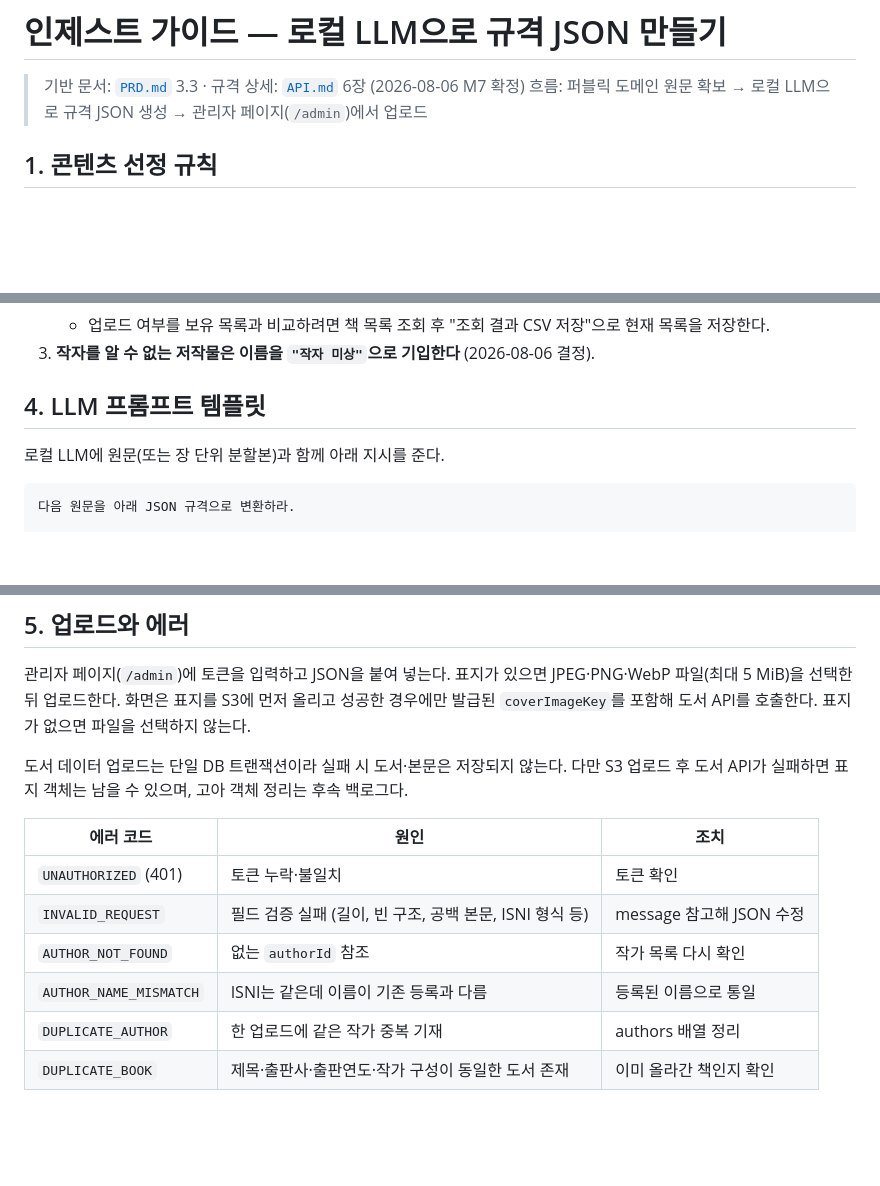
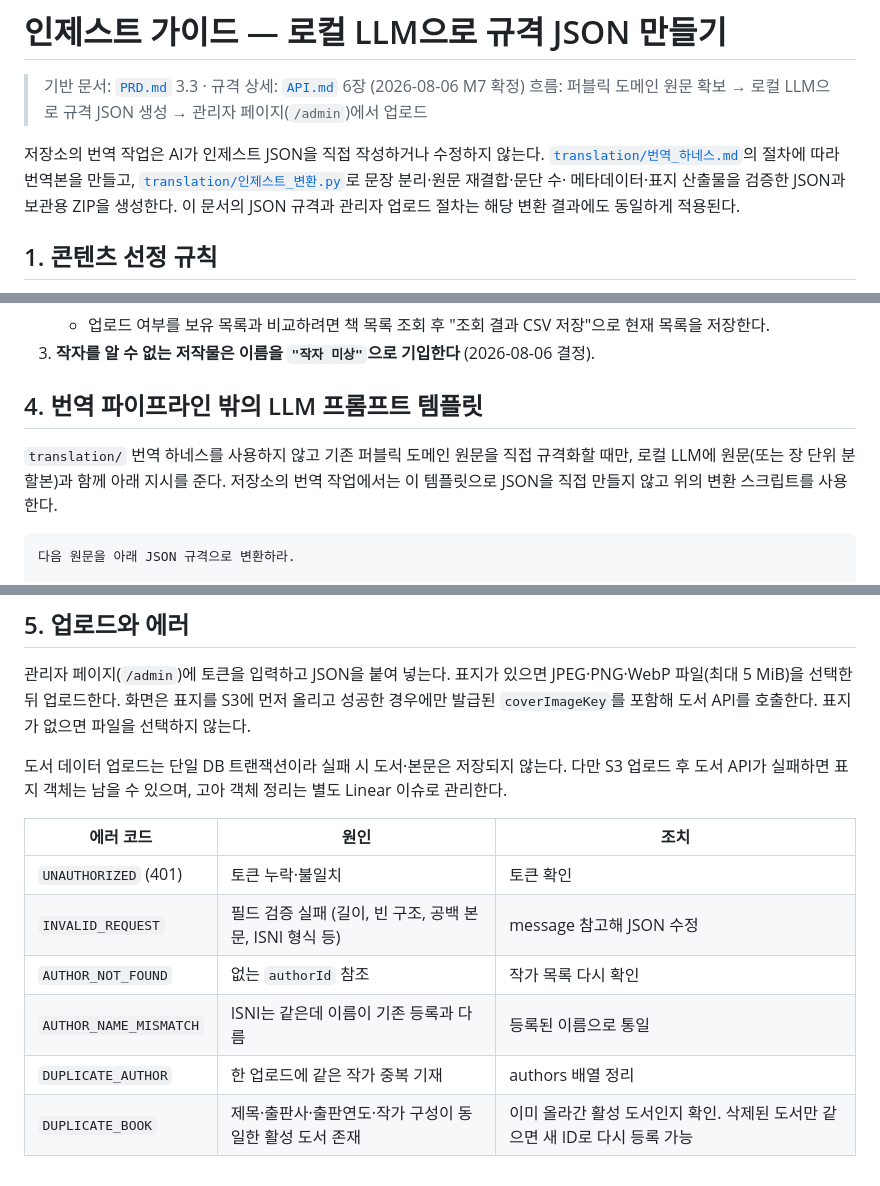
Before and after one commit to woowacourse-teams/2026-yeobaek, a Markdown page: docs/인제스트_가이드.md, 3 parts joined by grey strips. GitHub-like rendering; blank space fills up the shorter version.

Commit message:
docs: 인제스트 가이드 역할과 오류 정책 최신화

````diff
--- a/docs/인제스트_가이드.md
+++ b/docs/인제스트_가이드.md
@@ -2,6 +2,12 @@
 
 > 기반 문서: [`PRD.md`](PRD.md) 3.3 · 규격 상세: [`API.md`](API.md) 6장 (2026-08-06 M7 확정)
 > 흐름: 퍼블릭 도메인 원문 확보 → 로컬 LLM으로 규격 JSON 생성 → 관리자 페이지(`/admin`)에서 업로드
+
+저장소의 번역 작업은 AI가 인제스트 JSON을 직접 작성하거나 수정하지 않는다.
+[`translation/번역_하네스.md`](../translation/번역_하네스.md)의 절차에 따라 번역본을 만들고,
+[`translation/인제스트_변환.py`](../translation/인제스트_변환.py)로 문장 분리·원문 재결합·문단 수·
+메타데이터·표지 산출물을 검증한 JSON과 보관용 ZIP을 생성한다. 이 문서의 JSON 규격과 관리자
+업로드 절차는 해당 변환 결과에도 동일하게 적용된다.
 
 ## 1. 콘텐츠 선정 규칙
 
@@ -55,9 +61,11 @@
    - 업로드 여부를 보유 목록과 비교하려면 책 목록 조회 후 "조회 결과 CSV 저장"으로 현재 목록을 저장한다.
 3. **작자를 알 수 없는 저작물은 이름을 `"작자 미상"`으로 기입한다** (2026-08-06 결정).
 
-## 4. LLM 프롬프트 템플릿
+## 4. 번역 파이프라인 밖의 LLM 프롬프트 템플릿
 
-로컬 LLM에 원문(또는 장 단위 분할본)과 함께 아래 지시를 준다.
+`translation/` 번역 하네스를 사용하지 않고 기존 퍼블릭 도메인 원문을 직접 규격화할 때만,
+로컬 LLM에 원문(또는 장 단위 분할본)과 함께 아래 지시를 준다. 저장소의 번역 작업에서는 이
+템플릿으로 JSON을 직접 만들지 않고 위의 변환 스크립트를 사용한다.
 
 ```
 다음 원문을 아래 JSON 규격으로 변환하라.
@@ -98,7 +106,7 @@ JSON 규격:
 `coverImageKey`를 포함해 도서 API를 호출한다. 표지가 없으면 파일을 선택하지 않는다.
 
 도서 데이터 업로드는 단일 DB 트랜잭션이라 실패 시 도서·본문은 저장되지 않는다. 다만 S3 업로드
-후 도서 API가 실패하면 표지 객체는 남을 수 있으며, 고아 객체 정리는 후속 백로그다.
+후 도서 API가 실패하면 표지 객체는 남을 수 있으며, 고아 객체 정리는 별도 Linear 이슈로 관리한다.
 
 | 에러 코드 | 원인 | 조치 |
 |---|---|---|
@@ -107,4 +115,4 @@ JSON 규격:
 | `AUTHOR_NOT_FOUND` | 없는 `authorId` 참조 | 작가 목록 다시 확인 |
 | `AUTHOR_NAME_MISMATCH` | ISNI는 같은데 이름이 기존 등록과 다름 | 등록된 이름으로 통일 |
 | `DUPLICATE_AUTHOR` | 한 업로드에 같은 작가 중복 기재 | authors 배열 정리 |
-| `DUPLICATE_BOOK` | 제목·출판사·출판연도·작가 구성이 동일한 도서 존재 | 이미 올라간 책인지 확인 |
+| `DUPLICATE_BOOK` | 제목·출판사·출판연도·작가 구성이 동일한 활성 도서 존재 | 이미 올라간 활성 도서인지 확인. 삭제된 도서만 같으면 새 ID로 다시 등록 가능 |
````
